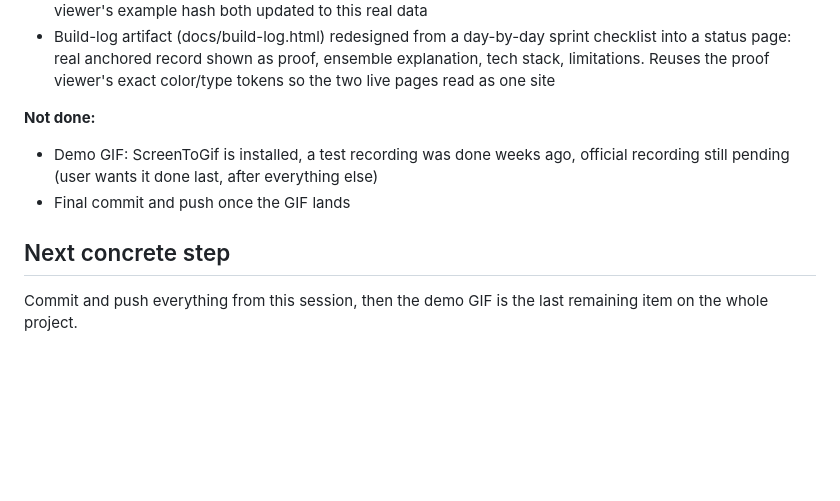
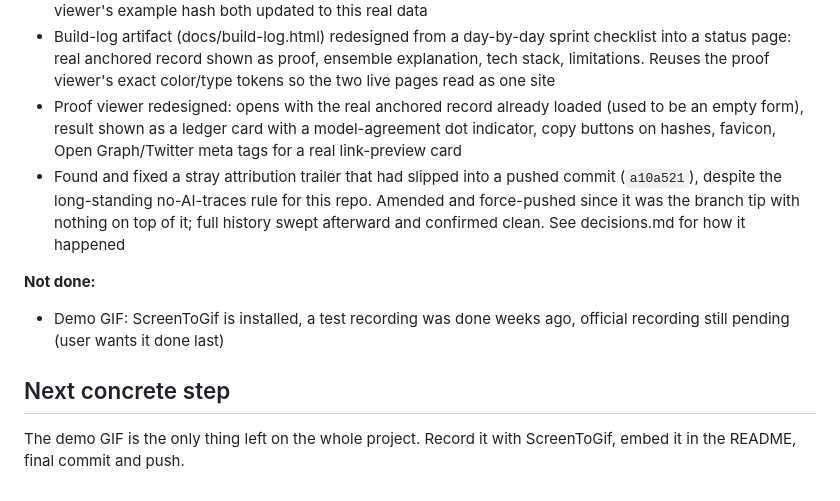
Before and after one commit to Aniruddha072/face-id-blockchain-verification, a Markdown page: docs/HANDOFF.md, the part around the change. Drawn GitHub-style; blank space fills up the shorter version.

```diff
--- a/docs/HANDOFF.md
+++ b/docs/HANDOFF.md
@@ -54,14 +54,21 @@ is the only thing left.
   sprint checklist into a status page: real anchored record shown as
   proof, ensemble explanation, tech stack, limitations. Reuses the proof
   viewer's exact color/type tokens so the two live pages read as one site
+- Proof viewer redesigned: opens with the real anchored record already
+  loaded (used to be an empty form), result shown as a ledger card with a
+  model-agreement dot indicator, copy buttons on hashes, favicon, Open
+  Graph/Twitter meta tags for a real link-preview card
+- Found and fixed a stray attribution trailer that had slipped into a
+  pushed commit (`a10a521`), despite the long-standing no-AI-traces rule
+  for this repo. Amended and force-pushed since it was the branch tip with
+  nothing on top of it; full history swept afterward and confirmed clean.
+  See decisions.md for how it happened
 
 **Not done:**
 - Demo GIF: ScreenToGif is installed, a test recording was done weeks ago,
-  official recording still pending (user wants it done last, after
-  everything else)
-- Final commit and push once the GIF lands
+  official recording still pending (user wants it done last)
 
 ## Next concrete step
 
-Commit and push everything from this session, then the demo GIF is the
-last remaining item on the whole project.
+The demo GIF is the only thing left on the whole project. Record it with
+ScreenToGif, embed it in the README, final commit and push.
```
Also changed, not shown: docs/decisions.md (+20 -0 lines).
